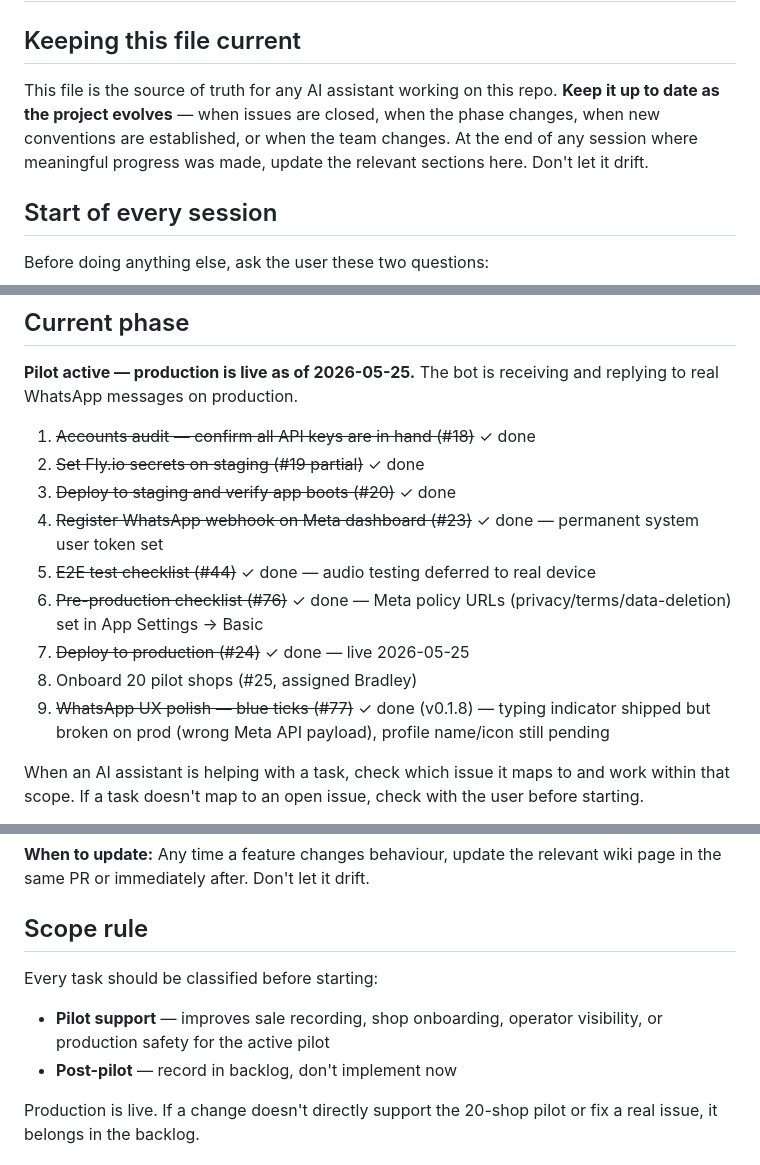
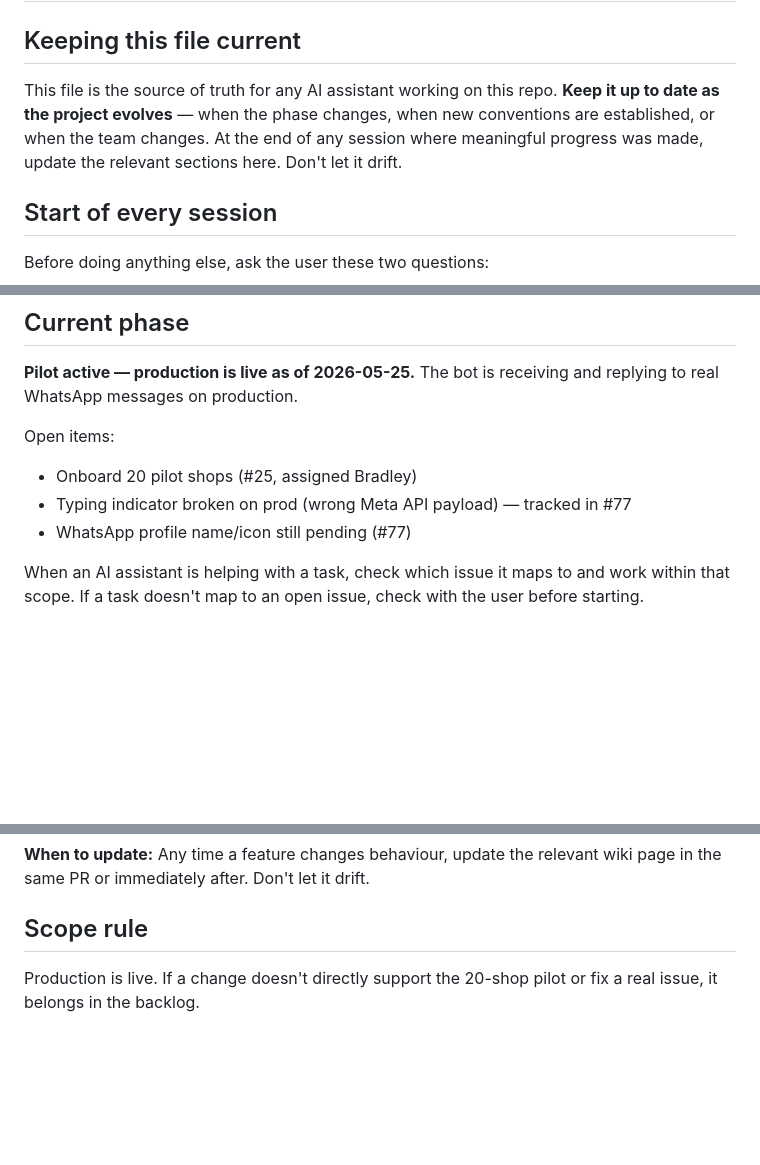
Before and after one commit to auto-tuck-shop/auto-tuck-shop, a Markdown page: CLAUDE.md, 3 parts joined by grey strips. GitHub-like rendering; blank space fills up the shorter version.

Commit message:
docs: cut stale content from CLAUDE.md
- Remove 7 completed pre-launch checklist items — history belongs in git, not here
- Replace numbered phase list with a short open-items list
- Remove "Debugging Sentry issues" section — too vague to act on
- Remove "first-ever Fly deploy" note — done, will never apply again
- Tighten scope rule to one sentence

Co-Authored-By: Claude Sonnet 4.6 <noreply@anthropic.com>

```diff
--- a/CLAUDE.md
+++ b/CLAUDE.md
@@ -2,7 +2,7 @@
 
 ## Keeping this file current
 
-This file is the source of truth for any AI assistant working on this repo. **Keep it up to date as the project evolves** — when issues are closed, when the phase changes, when new conventions are established, or when the team changes. At the end of any session where meaningful progress was made, update the relevant sections here. Don't let it drift.
+This file is the source of truth for any AI assistant working on this repo. **Keep it up to date as the project evolves** — when the phase changes, when new conventions are established, or when the team changes. At the end of any session where meaningful progress was made, update the relevant sections here. Don't let it drift.
 
 ## Start of every session
 
@@ -29,15 +29,10 @@ Auto Tuck Shop is a Django app. Shop owners in Zimbabwe send WhatsApp text or vo
 
 **Pilot active — production is live as of 2026-05-25.** The bot is receiving and replying to real WhatsApp messages on production.
 
-1. ~~Accounts audit — confirm all API keys are in hand (#18)~~ ✓ done
-2. ~~Set Fly.io secrets on staging (#19 partial)~~ ✓ done
-3. ~~Deploy to staging and verify app boots (#20)~~ ✓ done
-4. ~~Register WhatsApp webhook on Meta dashboard (#23)~~ ✓ done — permanent system user token set
-5. ~~E2E test checklist (#44)~~ ✓ done — audio testing deferred to real device
-6. ~~Pre-production checklist (#76)~~ ✓ done — Meta policy URLs (privacy/terms/data-deletion) set in App Settings → Basic
-7. ~~Deploy to production (#24)~~ ✓ done — live 2026-05-25
-8. Onboard 20 pilot shops (#25, assigned Bradley)
-9. ~~WhatsApp UX polish — blue ticks (#77)~~ ✓ done (v0.1.8) — typing indicator shipped but broken on prod (wrong Meta API payload), profile name/icon still pending
+Open items:
+- Onboard 20 pilot shops (#25, assigned Bradley)
+- Typing indicator broken on prod (wrong Meta API payload) — tracked in #77
+- WhatsApp profile name/icon still pending (#77)
 
 When an AI assistant is helping with a task, check which issue it maps to and work within that scope. If a task doesn't map to an open issue, check with the user before starting.
 
@@ -90,10 +85,6 @@ cd /tmp/ats-wiki && git add <file> && git commit -m "docs: ..." && git push orig
 
 ## Scope rule
 
-Every task should be classified before starting:
-- **Pilot support** — improves sale recording, shop onboarding, operator visibility, or production safety for the active pilot
-- **Post-pilot** — record in backlog, don't implement now
-
 Production is live. If a change doesn't directly support the 20-shop pilot or fix a real issue, it belongs in the backlog.
 
 ## Keeping the backlog current
```
Also changed, not shown: other parts of CLAUDE.md (+2 -8 lines).
